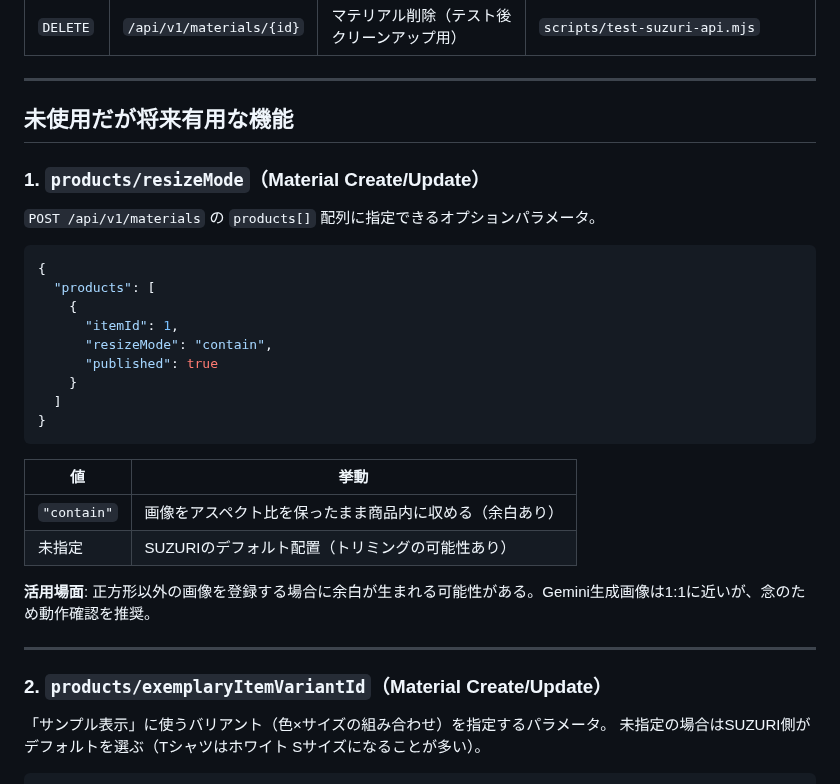
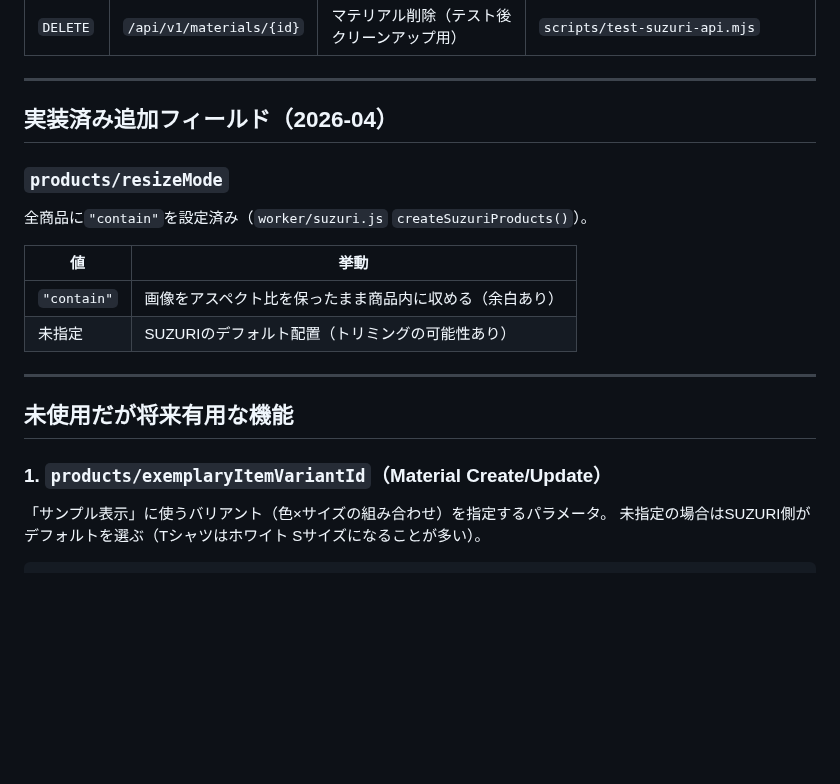
Before and after one commit to hiroshikuze/anniversary-cat-worker, a Markdown page: .claude/rules/suzuri-api-reference.md, the part around the change. GitHub-like rendering; blank space fills up the shorter version.

````diff
--- a/.claude/rules/suzuri-api-reference.md
+++ b/.claude/rules/suzuri-api-reference.md
@@ -15,34 +15,22 @@
 
 ---
 
-## 未使用だが将来有用な機能
+## 実装済み追加フィールド（2026-04）
 
-### 1. `products/resizeMode`（Material Create/Update）
+### `products/resizeMode`
 
-`POST /api/v1/materials` の `products[]` 配列に指定できるオプションパラメータ。
-
-```json
-{
-  "products": [
-    {
-      "itemId": 1,
-      "resizeMode": "contain",
-      "published": true
-    }
-  ]
-}
-```
+全商品に`"contain"`を設定済み（`worker/suzuri.js` `createSuzuriProducts()`）。
 
 | 値 | 挙動 |
 | --- | --- |
 | `"contain"` | 画像をアスペクト比を保ったまま商品内に収める（余白あり） |
 | 未指定 | SUZURIのデフォルト配置（トリミングの可能性あり） |
 
-**活用場面**: 正方形以外の画像を登録する場合に余白が生まれる可能性がある。Gemini生成画像は1:1に近いが、念のため動作確認を推奨。
-
 ---
 
-### 2. `products/exemplaryItemVariantId`（Material Create/Update）
+## 未使用だが将来有用な機能
+
+### 1. `products/exemplaryItemVariantId`（Material Create/Update）
 
 「サンプル表示」に使うバリアント（色×サイズの組み合わせ）を指定するパラメータ。
 未指定の場合はSUZURI側がデフォルトを選ぶ（Tシャツはホワイト Sサイズになることが多い）。
````
Also changed, not shown: .claude/revision_log.md (+8 -0 lines), .claude/rules/architecture.md (+6 -3 lines).
